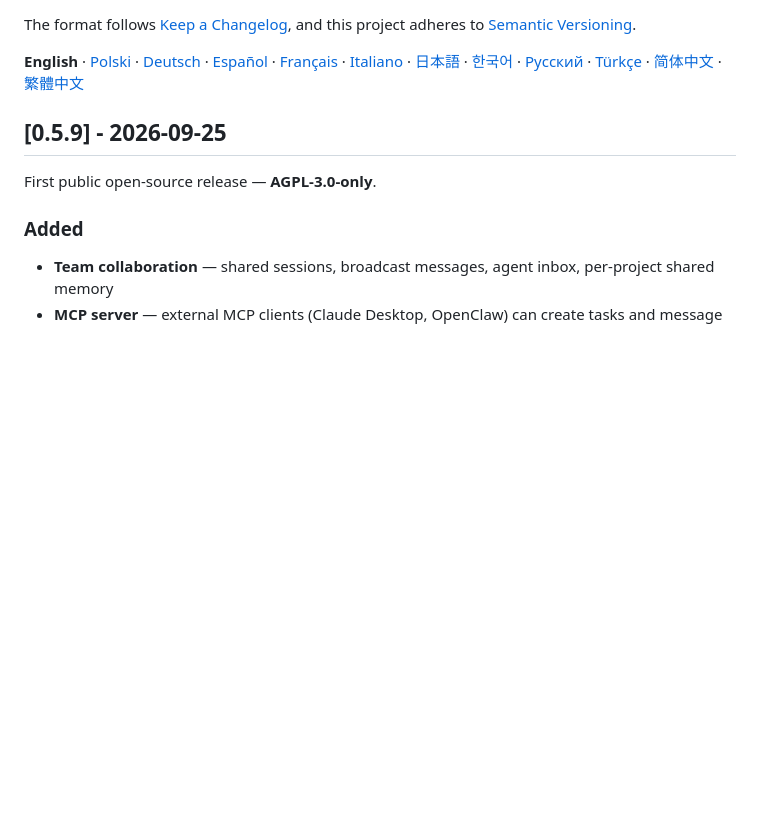
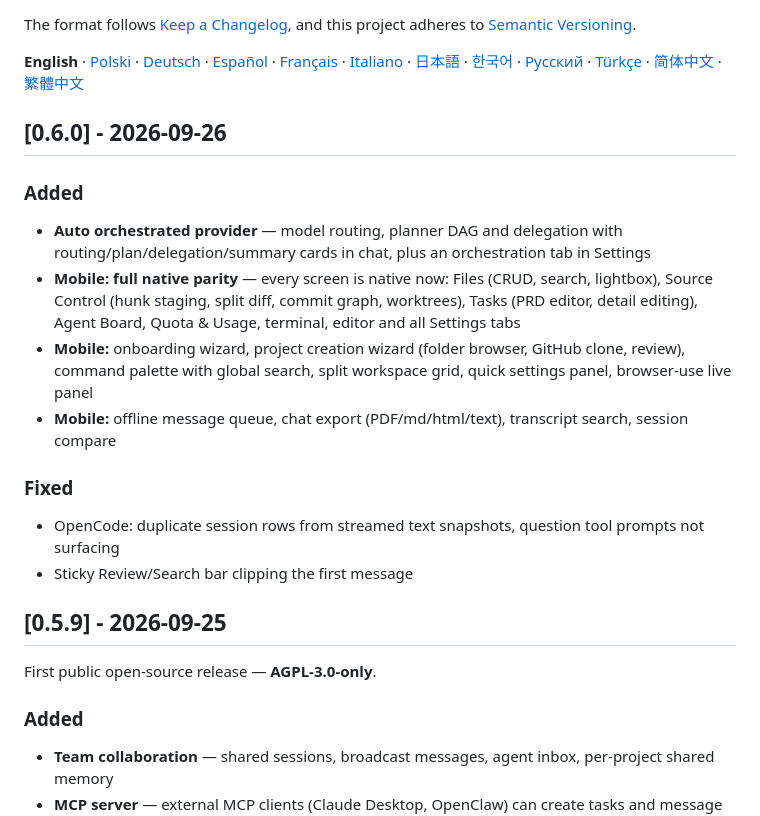
Before and after one commit to Zakwei/ddagent, a Markdown page: CHANGELOG.md, the part around the change. GitHub-like rendering; blank space fills up the shorter version.

Commit message:
docs(changelog): add 0.6.0 entry

```diff
--- a/CHANGELOG.md
+++ b/CHANGELOG.md
@@ -19,6 +19,20 @@ and this project adheres to [Semantic Versioning](https://semver.org/).
   <a href="docs/i18n/CHANGELOG.zh-CN.md">简体中文</a> ·
   <a href="docs/i18n/CHANGELOG.zh-TW.md">繁體中文</a>
 </p>
+
+## [0.6.0] - 2026-09-26
+
+### Added
+
+- **Auto orchestrated provider** — model routing, planner DAG and delegation with routing/plan/delegation/summary cards in chat, plus an orchestration tab in Settings
+- **Mobile: full native parity** — every screen is native now: Files (CRUD, search, lightbox), Source Control (hunk staging, split diff, commit graph, worktrees), Tasks (PRD editor, detail editing), Agent Board, Quota & Usage, terminal, editor and all Settings tabs
+- **Mobile:** onboarding wizard, project creation wizard (folder browser, GitHub clone, review), command palette with global search, split workspace grid, quick settings panel, browser-use live panel
+- **Mobile:** offline message queue, chat export (PDF/md/html/text), transcript search, session compare
+
+### Fixed
+
+- OpenCode: duplicate session rows from streamed text snapshots, question tool prompts not surfacing
+- Sticky Review/Search bar clipping the first message
 
 ## [0.5.9] - 2026-09-25
 
```
